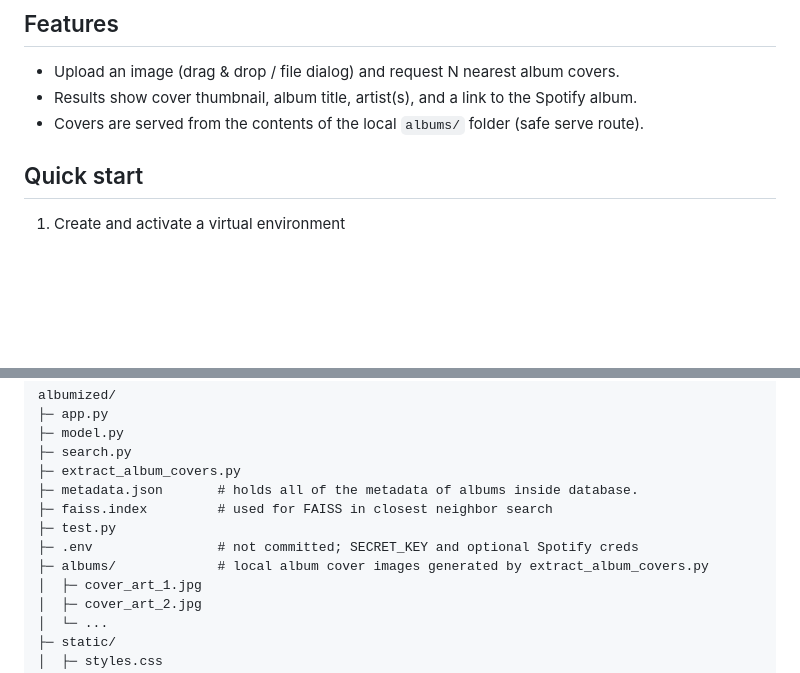
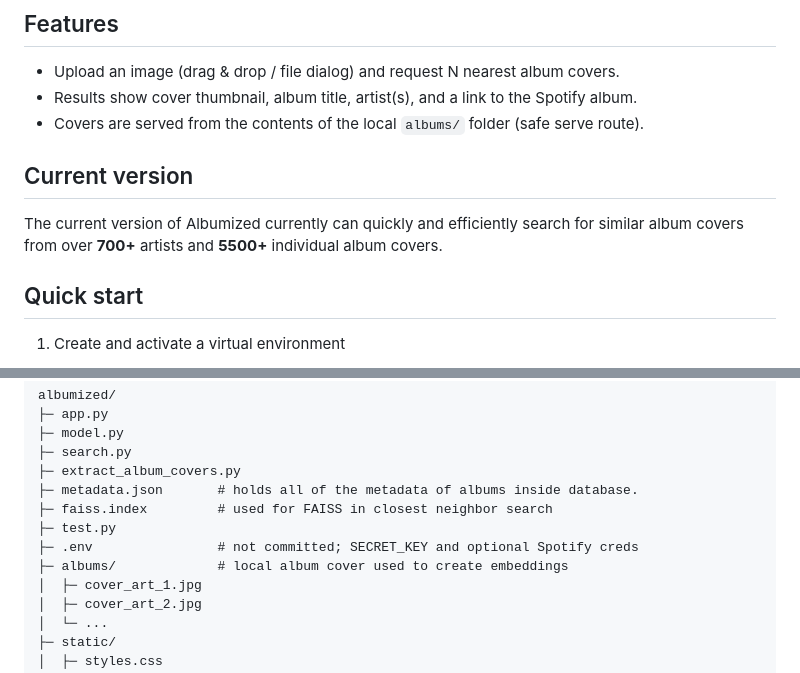
Before and after one commit to ImJustEric/albumized, a Markdown page: README.md, 2 parts joined by grey strips. GitHub-like rendering; blank space fills up the shorter version.

Commit message:
Added current version to readme

```diff
--- a/README.md
+++ b/README.md
@@ -8,6 +8,10 @@ This repo contains a small Flask app with an accessible upload UI, a results vie
 - Upload an image (drag & drop / file dialog) and request N nearest album covers.
 - Results show cover thumbnail, album title, artist(s), and a link to the Spotify album.
 - Covers are served from the contents of the local `albums/` folder (safe serve route).
+
+## Current version
+
+The current version of Albumized currently can quickly and efficiently search for similar album covers from over **700+** artists and **5500+** individual album covers.
 
 ## Quick start
 1. Create and activate a virtual environment
@@ -89,7 +93,7 @@ albumized/
 ├─ faiss.index         # used for FAISS in closest neighbor search
 ├─ test.py
 ├─ .env                # not committed; SECRET_KEY and optional Spotify creds
-├─ albums/             # local album cover images generated by extract_album_covers.py
+├─ albums/             # local album cover used to create embeddings
 │  ├─ cover_art_1.jpg
 │  ├─ cover_art_2.jpg
 │  └─ ...
```
